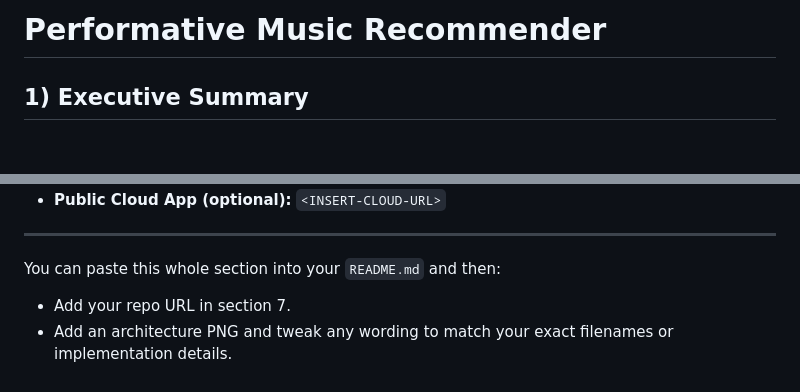
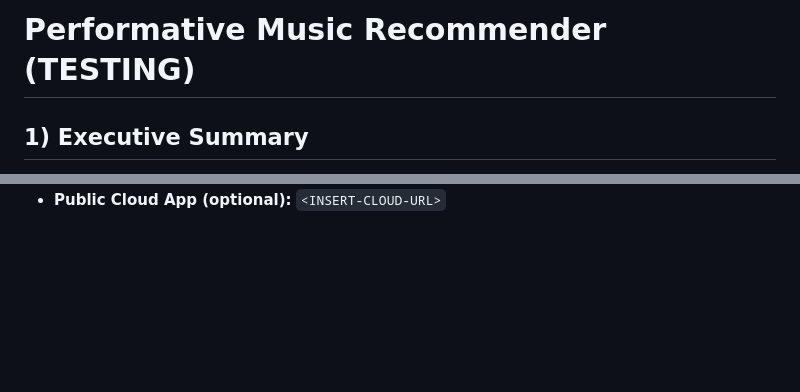
Before and after one commit to SJ-Jain-systems/DS2022_FinalProject_PerformativeMusicReccomender, a Markdown page: README.md, 2 parts joined by grey strips. GitHub-like rendering; blank space fills up the shorter version.

```diff
--- a/README.md
+++ b/README.md
@@ -1,4 +1,4 @@
-# Performative Music Recommender
+# Performative Music Recommender (TESTING)
 
 ## 1) Executive Summary
 
@@ -243,8 +243 @@ Planned and stretch improvements:
 * **Public Cloud App (optional):** `<INSERT-CLOUD-URL>`
-
----
-
-You can paste this whole section into your `README.md` and then:
-
-* Add your repo URL in section 7.
-* Add an architecture PNG and tweak any wording to match your exact filenames or implementation details.
```
Also changed, not shown: other parts of README.md (+1 -1 lines).
